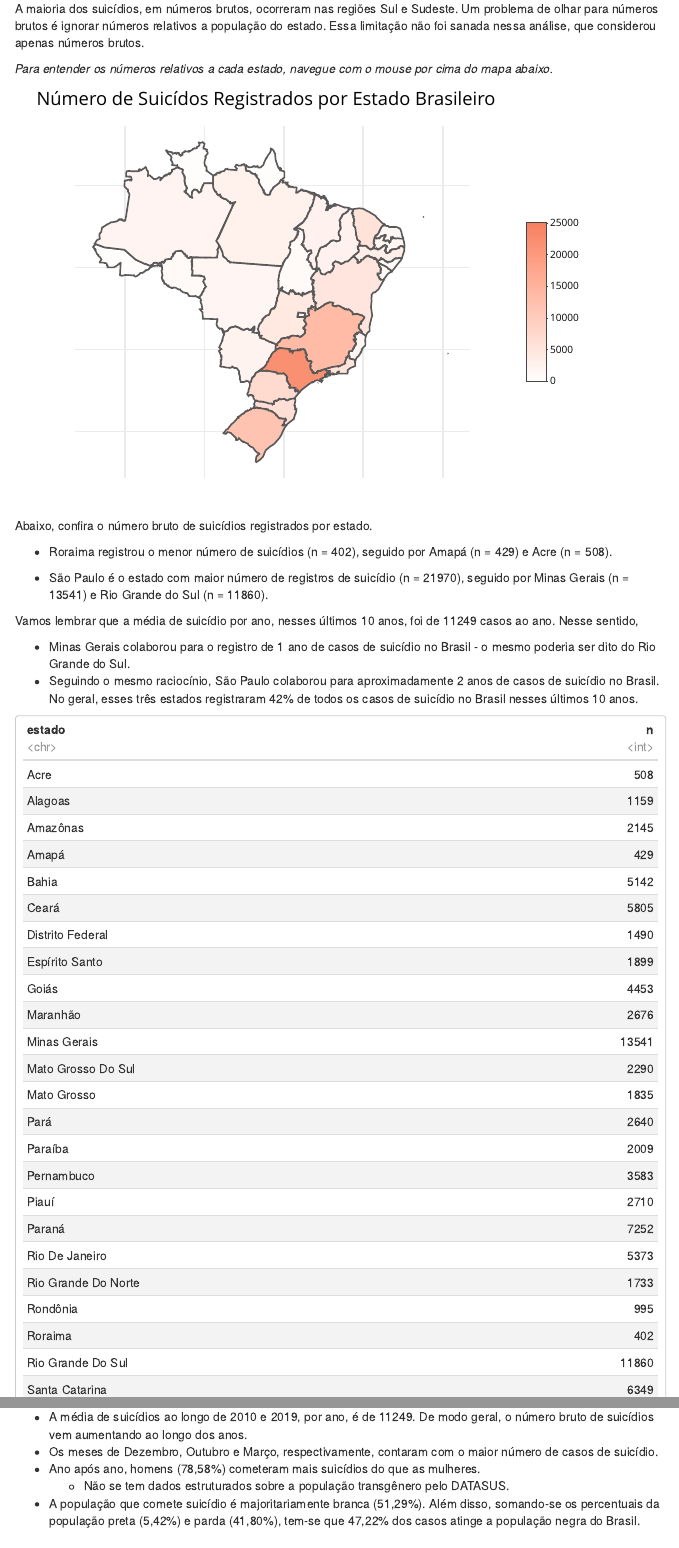
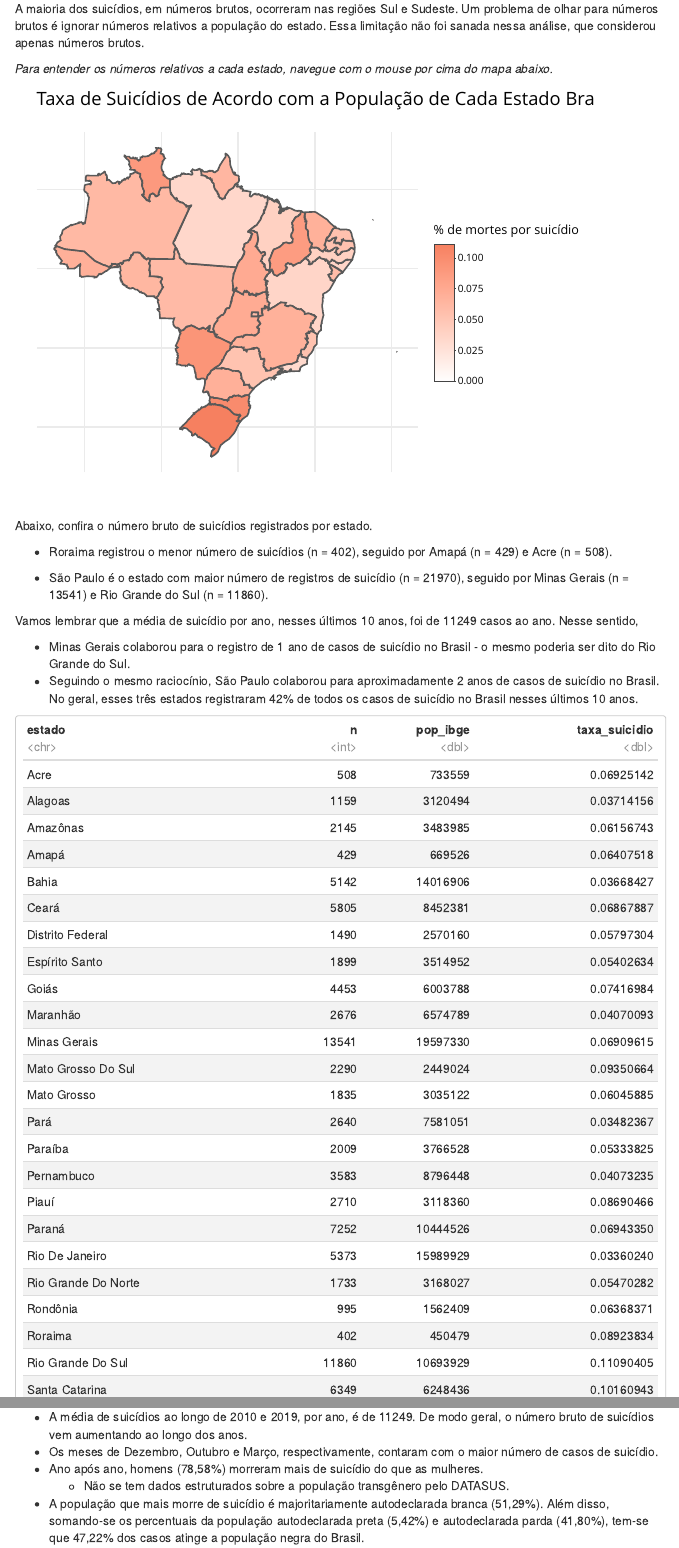
Before and after one commit to GabrielReisR/suicide_in_brazil, an R Markdown document (analyses/suicide_in_brazil.Rmd): the page in a window 1100 px wide, from 6880 px down, and a second part further down, joined at a grey line. Rendered offline with R 4.5, knitr and Pandoc, with nearby package versions; some code elsewhere in the file could not run offline; menus at the side of the page are left out.

Commit message:
Added population to states and changed figure "suicide_by_states" to account for proportion of suicides.

```diff
--- a/analyses/analyses.R
+++ b/analyses/analyses.R
@@ -690,0 +698,7 @@ estados <- estados %>%
+                     "SE", "TO"),
+
+    pop_ibge = c(733559, 3120494, 669526, 3483985, 14016906,
+                 8452381, 2570160, 3514952, 6003788, 6574789,
+                 3035122, 2449024, 19597330, 7581051, 3766528,
+                 10444526, 8796448, 3118360, 15989929, 3168027,
+                 10693929, 1562409, 450479, 6248436, 41262199,
@@ -691,16 +712,19 @@ estados <- estados %>%
+  mutate(taxa_suicidio = (n/pop_ibge)*100)
+
 suicide_by_states <- estados %>%
 
   ggplot() +
 
-  geom_sf(aes(fill = n, group = abbrev_state), size = .15) +
+  geom_sf(aes(fill = taxa_suicidio, group = abbrev_state), size = .15) +
 
   scale_fill_gradient2(low = "white", high = design$fill_color,
-                       name = "",
-                       limits = c(0, 25000))  +
+                       name = "% de mortes por suicídio",
+                       limits = c(0, 0.111))  +
 
   labs(x = '',
        y = '',
-       title = "Número de Suicídos Registrados por Estado Brasileiro",
+       title = "Taxa de Suicídios de Acordo com a População de Cada Estado Brasileiro",
+       subtitle = "Número populacional retirado do último censo do IBGE.",
        caption  = design$caption) +
 
   theme(plot.caption = element_text(hjust = 0, face= "italic"),
--- a/analyses/suicide_in_brazil.Rmd
+++ b/analyses/suicide_in_brazil.Rmd
@@ -870,15 +870,16 @@ suicide_by_states <- estados %>%
 
   ggplot() +
 
-  geom_sf(aes(fill = n, group = abbrev_state), size = .15) +
+  geom_sf(aes(fill = taxa_suicidio, group = abbrev_state), size = .15) +
 
   scale_fill_gradient2(low = "white", high = design$fill_color,
-                       name = "",
-                       limits = c(0, 25000))  +
+                       name = "% de mortes por suicídio",
+                       limits = c(0, 0.111))  +
 
   labs(x = '',
        y = '',
-       title = "Número de Suicídos Registrados por Estado Brasileiro",
+       title = "Taxa de Suicídios de Acordo com a População de Cada Estado Brasileiro",
+       subtitle = "Número populacional retirado do último censo do IBGE.",
        caption  = design$caption) +
 
   theme(plot.caption = element_text(hjust = 0, face= "italic"),
@@ -1025,11 +1026,12 @@ De forma geral, observou-se que:
 geral, o número bruto de suicídios vem aumentando ao longo dos anos.
 * Os meses de Dezembro, Outubro e Março, respectivamente, contaram com o maior
 número de casos de suicídio.
-* Ano após ano, homens (78,58%) cometeram mais suicídios do que as mulheres.
+* Ano após ano, homens (78,58%) morreram mais de suicídio do que as mulheres.
   * Não se tem dados estruturados sobre a população transgênero pelo DATASUS.
-* A população que comete suicídio é majoritariamente branca (51,29%). Além
-disso, somando-se os percentuais da população preta (5,42%) e parda (41,80%),
-tem-se que 47,22% dos casos atinge a população negra do Brasil.
+* A população que mais morre de suicídio é majoritariamente autodeclarada
+branca (51,29%). Além disso, somando-se os percentuais da população
+autodeclarada preta (5,42%) e autodeclarada parda (41,80%), tem-se que 47,22%
+dos casos atinge a população negra do Brasil.
 * Pessoas com ensino fundamental I completo ou ensino fundamental II incompleto
 somaram 32,35% dos casos de suicídio. Após isso, 30,77% dos casos de suicídio
 foram registrados em pessoas com ensino médio completo ou incompleto.
```
Also changed, not shown: README.md, data/estados.RData, figures/suicide_by_states.png, analyses/analyses.R (16 more changed lines), analyses/suicide_in_brazil.Rmd (20 more changed lines), 1 other file.
